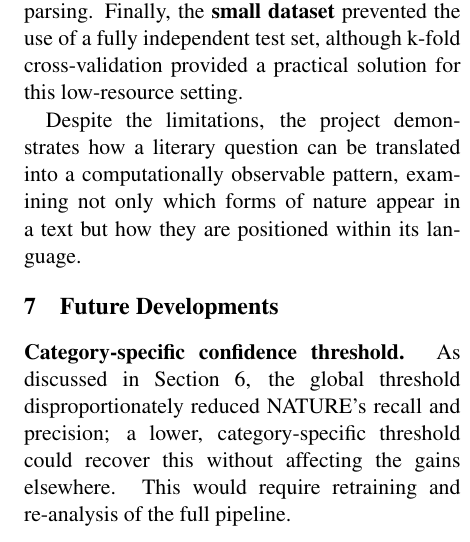
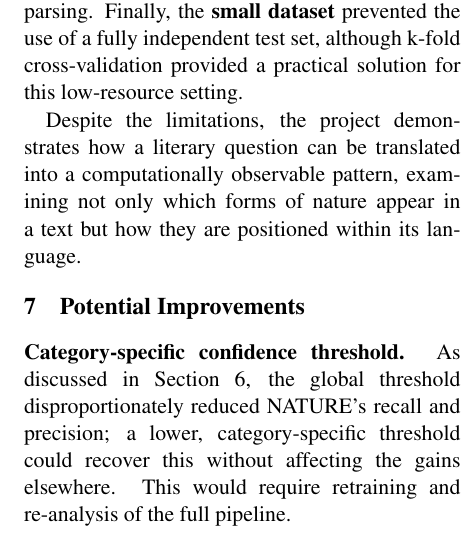
Before and after one commit to sararoggi/understory, a LaTeX document (docs/report/report.tex): part of one column of page 5 of 6, cut so that both start at the same text. Compiled offline with pdfLaTeX.

Commit message:
Update report files

```diff
--- a/docs/report/report.tex
+++ b/docs/report/report.tex
@@ -200,7 +200,7 @@ Second, annotation was performed by a \textbf{single annotator}, preventing calc
 
 Despite the limitations, the project demonstrates how a literary question can be translated into a computationally observable pattern, examining not only which forms of nature appear in a text but how they are positioned within its language.
 
-\section{Future Developments}
+\section{Potential Improvements}
 \textbf{Category-specific confidence threshold.} As discussed in Section 6, the global threshold disproportionately reduced NATURE’s recall and precision; a lower, category-specific threshold could recover this without affecting the gains elsewhere. This would require retraining and re-analysis of the full pipeline. \\
 
 \textbf{Figurative column.} The annotation schema includes a \texttt{is\_figurative} column, that could be cross-referenced against grammatical role to test whether metaphorically-invoked entities are positioned differently than literal ones.
```
Also changed, not shown: docs/report/understory_report.pdf.
